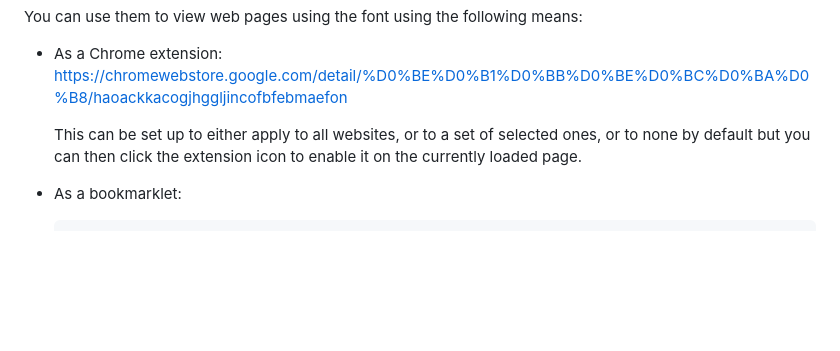
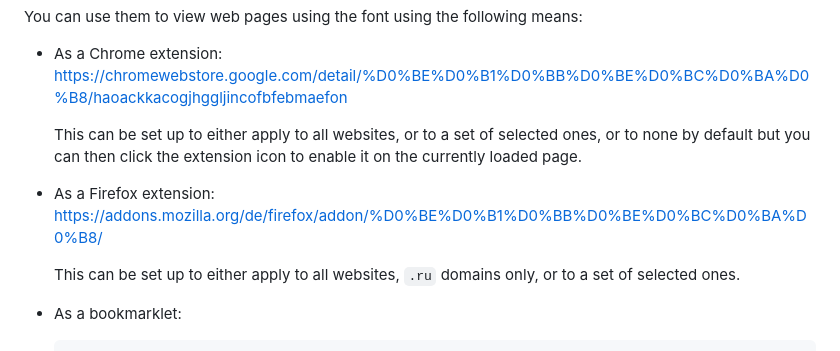
Before and after one commit to divVerent/oblomki, a Markdown page: README.md, the part around the change. Rendered like a GitHub page; blank space fills up the shorter version.

Commit message:
Add link to Firefox extension.

```diff
--- a/README.md
+++ b/README.md
@@ -37,6 +37,12 @@ means:
   selected ones, or to none by default but you can then click the
   extension icon to enable it on the currently loaded page.
 
+- As a Firefox extension:
+  <https://addons.mozilla.org/de/firefox/addon/%D0%BE%D0%B1%D0%BB%D0%BE%D0%BC%D0%BA%D0%B8/>
+
+  This can be set up to either apply to all websites, `.ru` domains
+  only, or to a set of selected ones.
+
 - As a bookmarklet:
 
       javascript:{ let e = document.createElement('link'); e.rel = 'stylesheet'; e.type = 'text/css'; e.href = 'https://divverent.github.io/oblomki/examples/style.css'; document.head.appendChild(e); }
```
